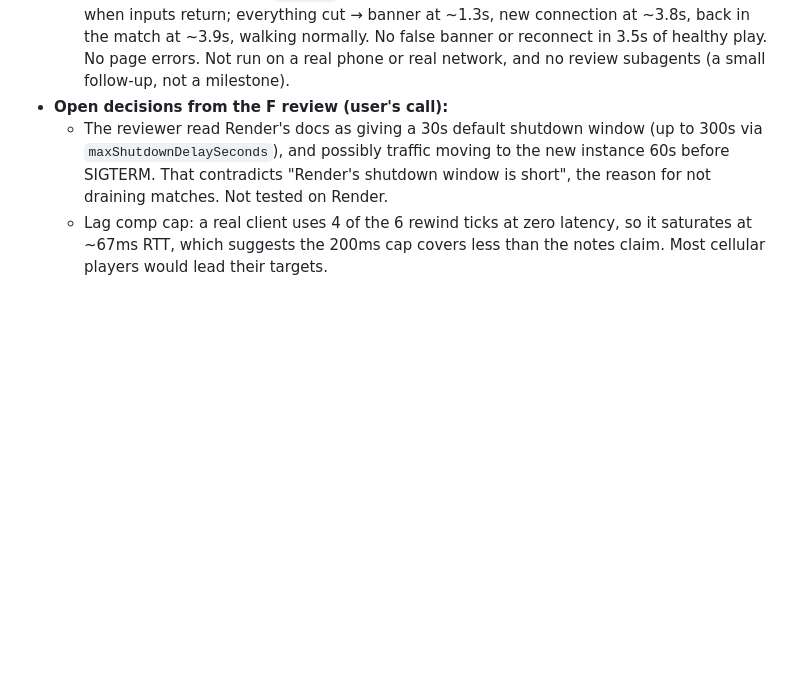
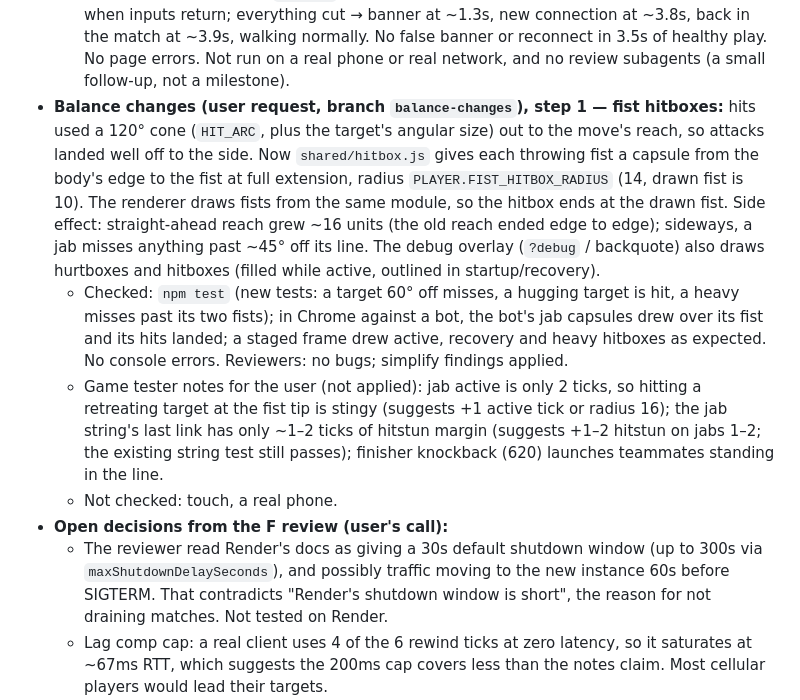
Before and after one commit to Motor-byk/i-d-KO, a Markdown page: PLAN.md, the part around the change. GitHub-like rendering; blank space fills up the shorter version.

Commit message:
chore: progress entry for the fist hitboxes
- what changed, what was checked, the game tester's notes

```diff
--- a/PLAN.md
+++ b/PLAN.md
@@ -46,6 +46,10 @@
   - Snapshots carry `away` (no input for `NET.AWAY_TICKS`, 1s), drawn as a `lagging` tag; `disconnected` wins once the server knows. Grace and KO timing don't change.
   - The player's own client: `createLinkWatch` in `net.js` watches for snapshots stopping. After `NET.LINK_STALL_MS` (1s) it shows the "Connection lost" banner, stops predicting and stops sending inputs (no walking around a frozen world, no stale burst afterwards). After `NET.LINK_RECONNECT_MS` (3s) it closes the transport so socket.io reconnects, without waiting for the 11–15s ping timeout. The wait doubles per forced reconnect up to `LINK_RECONNECT_MAX_MS`, so a weak link gets time to finish a rejoin; a gap between the watch's own checks (frozen tab) doesn't count as silence. `main.js` derives the banner from `restarting`, `linkLost` and `stalled`.
   - Checked in headless Chromium through a websocket route that black-holes one connection: inputs cut → `lagging` for other players and no banner for the player, clears when inputs return; everything cut → banner at ~1.3s, new connection at ~3.8s, back in the match at ~3.9s, walking normally. No false banner or reconnect in 3.5s of healthy play. No page errors. Not run on a real phone or real network, and no review subagents (a small follow-up, not a milestone).
+- **Balance changes (user request, branch `balance-changes`), step 1 — fist hitboxes:** hits used a 120° cone (`HIT_ARC`, plus the target's angular size) out to the move's reach, so attacks landed well off to the side. Now `shared/hitbox.js` gives each throwing fist a capsule from the body's edge to the fist at full extension, radius `PLAYER.FIST_HITBOX_RADIUS` (14, drawn fist is 10). The renderer draws fists from the same module, so the hitbox ends at the drawn fist. Side effect: straight-ahead reach grew ~16 units (the old reach ended edge to edge); sideways, a jab misses anything past ~45° off its line. The debug overlay (`?debug` / backquote) also draws hurtboxes and hitboxes (filled while active, outlined in startup/recovery).
+  - Checked: `npm test` (new tests: a target 60° off misses, a hugging target is hit, a heavy misses past its two fists); in Chrome against a bot, the bot's jab capsules drew over its fist and its hits landed; a staged frame drew active, recovery and heavy hitboxes as expected. No console errors. Reviewers: no bugs; simplify findings applied.
+  - Game tester notes for the user (not applied): jab active is only 2 ticks, so hitting a retreating target at the fist tip is stingy (suggests +1 active tick or radius 16); the jab string's last link has only ~1–2 ticks of hitstun margin (suggests +1–2 hitstun on jabs 1–2; the existing string test still passes); finisher knockback (620) launches teammates standing in the line.
+  - Not checked: touch, a real phone.
 - **Open decisions from the F review (user's call):**
   - The reviewer read Render's docs as giving a 30s default shutdown window (up to 300s via `maxShutdownDelaySeconds`), and possibly traffic moving to the new instance 60s before SIGTERM. That contradicts "Render's shutdown window is short", the reason for not draining matches. Not tested on Render.
   - Lag comp cap: a real client uses 4 of the 6 rewind ticks at zero latency, so it saturates at ~67ms RTT, which suggests the 200ms cap covers less than the notes claim. Most cellular players would lead their targets.
```
